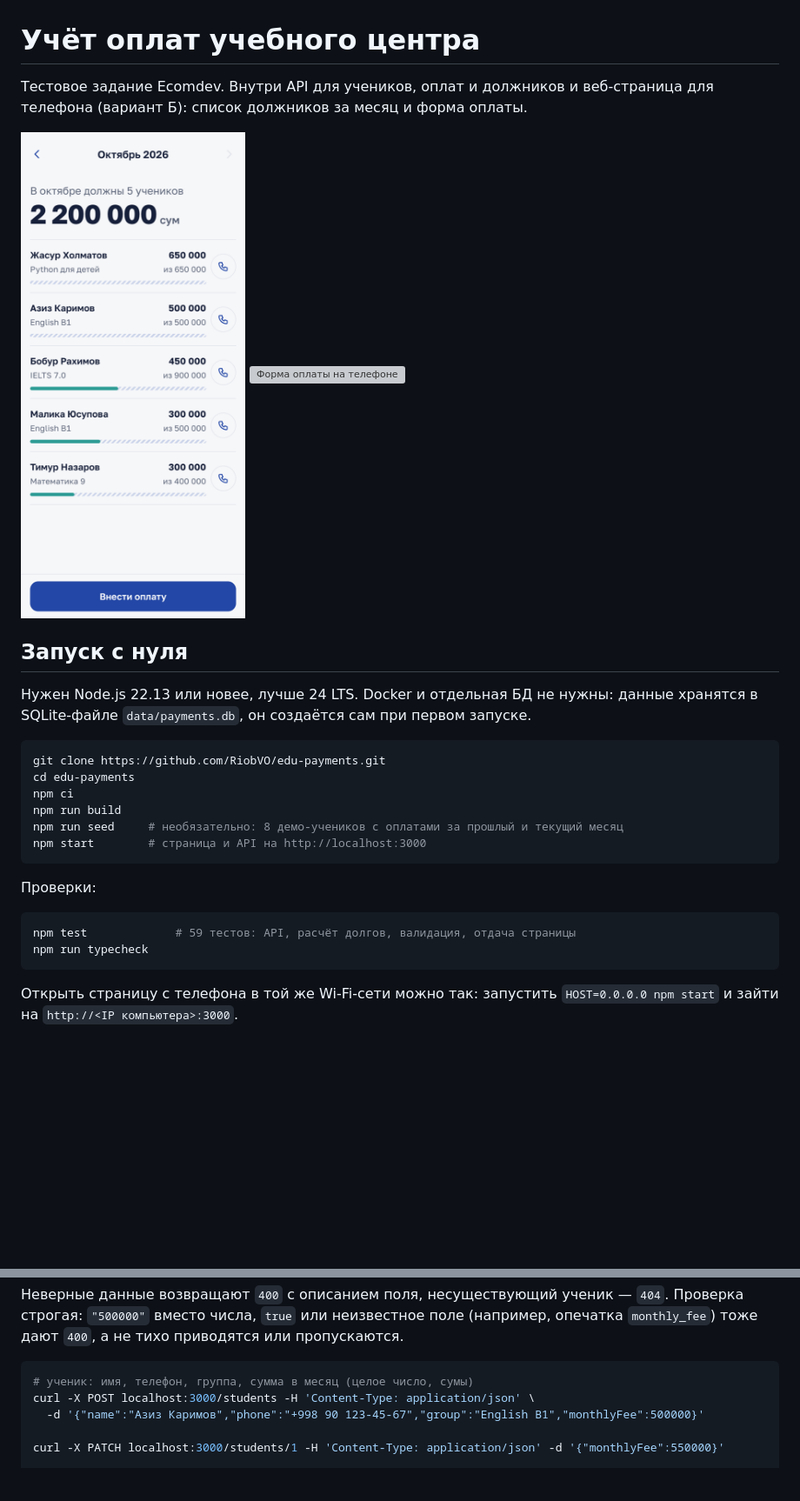
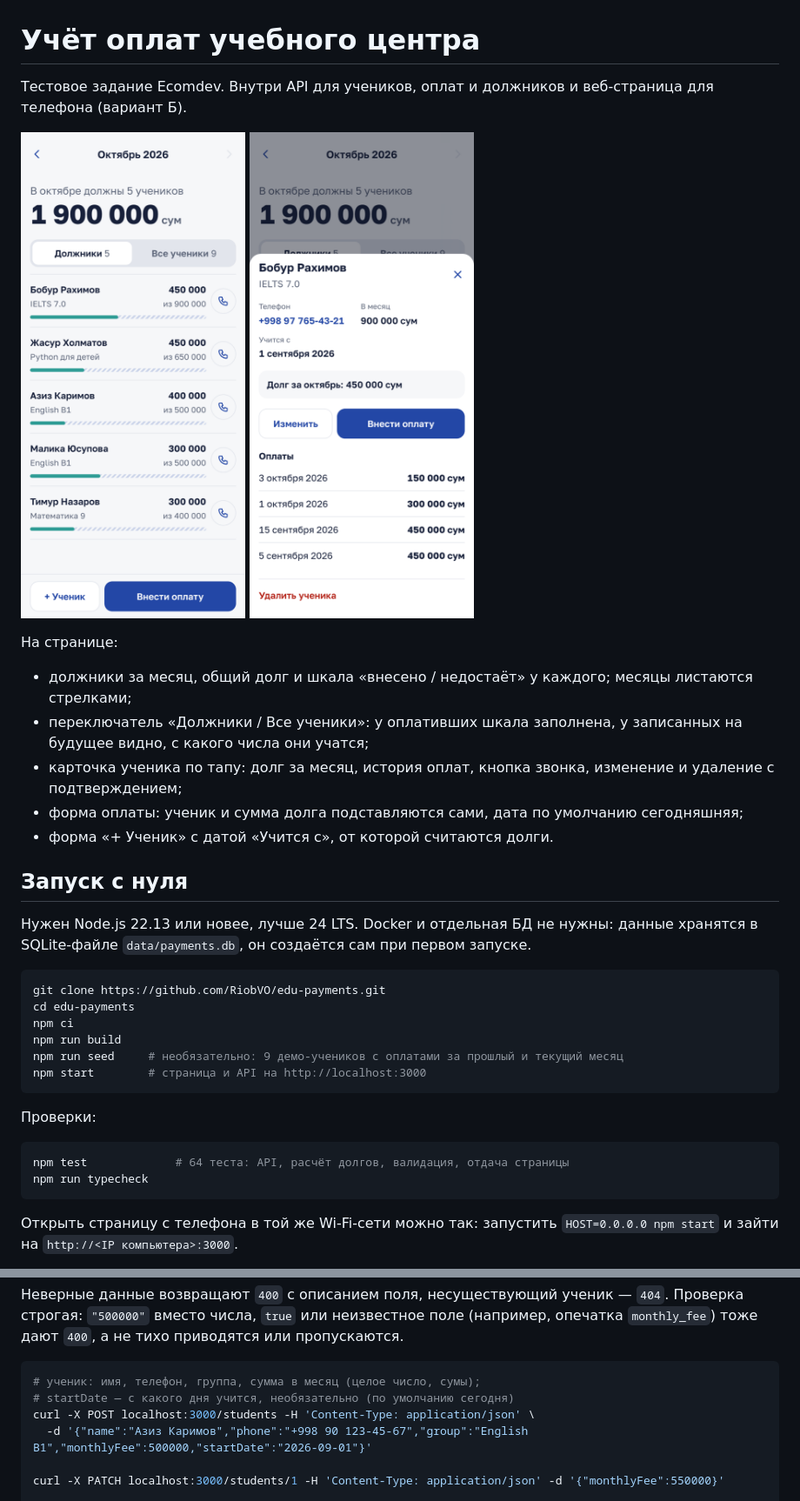
Before and after one commit to RiobVO/edu-payments, a Markdown page: README.md, 2 parts joined by grey strips. Shown: that part at 87% size. Drawn GitHub-style; pictures changed too: docs/debtors.png, docs/student.png (added); blank space fills up the shorter version; grey boxes are pictures that could not be loaded.

Commit message:
docs: describe the page features and refresh screenshots

````diff
--- a/README.md
+++ b/README.md
@@ -1,11 +1,19 @@
 # Учёт оплат учебного центра
 
-Тестовое задание Ecomdev. Внутри API для учеников, оплат и должников и веб-страница для телефона (вариант Б): список должников за месяц и форма оплаты.
+Тестовое задание Ecomdev. Внутри API для учеников, оплат и должников и веб-страница для телефона (вариант Б).
 
 <p>
   <img src="docs/debtors.png" width="280" alt="Должники за месяц на телефоне">
-  <img src="docs/payment.png" width="280" alt="Форма оплаты на телефоне">
+  <img src="docs/student.png" width="280" alt="Карточка ученика с историей оплат">
 </p>
+
+На странице:
+
+- должники за месяц, общий долг и шкала «внесено / недостаёт» у каждого; месяцы листаются стрелками;
+- переключатель «Должники / Все ученики»: у оплативших шкала заполнена, у записанных на будущее видно, с какого числа они учатся;
+- карточка ученика по тапу: долг за месяц, история оплат, кнопка звонка, изменение и удаление с подтверждением;
+- форма оплаты: ученик и сумма долга подставляются сами, дата по умолчанию сегодняшняя;
+- форма «+ Ученик» с датой «Учится с», от которой считаются долги.
 
 ## Запуск с нуля
 
@@ -16,14 +24,14 @@ git clone https://github.com/RiobVO/edu-payments.git
 cd edu-payments
 npm ci
 npm run build
-npm run seed     # необязательно: 8 демо-учеников с оплатами за прошлый и текущий месяц
+npm run seed     # необязательно: 9 демо-учеников с оплатами за прошлый и текущий месяц
 npm start        # страница и API на http://localhost:3000
 ```
 
 Проверки:
 
 ```bash
-npm test             # 59 тестов: API, расчёт долгов, валидация, отдача страницы
+npm test             # 64 теста: API, расчёт долгов, валидация, отдача страницы
 npm run typecheck
 ```
 
@@ -55,9 +63,10 @@ npm run typecheck
 Неверные данные возвращают `400` с описанием поля, несуществующий ученик — `404`. Проверка строгая: `"500000"` вместо числа, `true` или неизвестное поле (например, опечатка `monthly_fee`) тоже дают `400`, а не тихо приводятся или пропускаются.
 
 ```bash
-# ученик: имя, телефон, группа, сумма в месяц (целое число, сумы)
+# ученик: имя, телефон, группа, сумма в месяц (целое число, сумы);
+# startDate — с какого дня учится, необязательно (по умолчанию сегодня)
 curl -X POST localhost:3000/students -H 'Content-Type: application/json' \
-  -d '{"name":"Азиз Каримов","phone":"+998 90 123-45-67","group":"English B1","monthlyFee":500000}'
+  -d '{"name":"Азиз Каримов","phone":"+998 90 123-45-67","group":"English B1","monthlyFee":500000,"startDate":"2026-09-01"}'
 
 curl -X PATCH localhost:3000/students/1 -H 'Content-Type: application/json' -d '{"monthlyFee":550000}'
 
````
Also changed, not shown: other parts of README.md (+2 -2 lines), docs/desktop.png.
